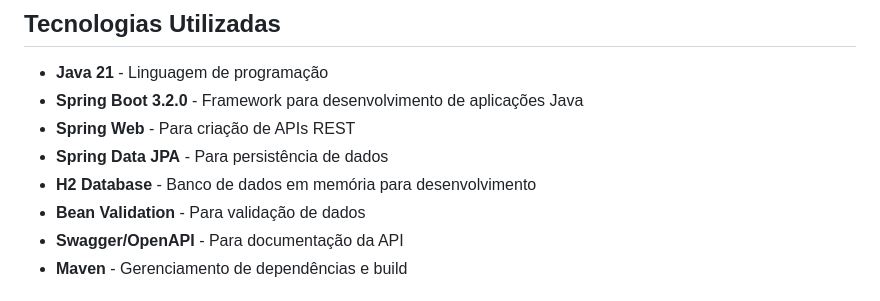
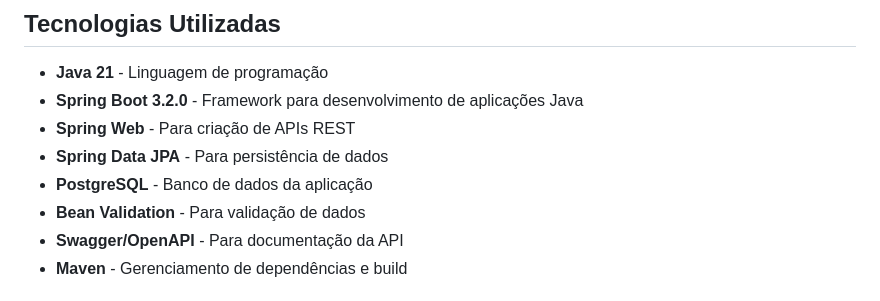
Before and after one commit to TiagoSimaodev/teste-t-cnico-todo-list-in100tiva, a Markdown page: README.md, the part around the change. GitHub-like rendering.

Commit message:
Update database information in README
Replaced H2 Database with PostgreSQL in the README.

```diff
--- a/README.md
+++ b/README.md
@@ -16,7 +16,7 @@ No link do frontend está aplicação completa no ar, onde o front está se cone
 - **Spring Boot 3.2.0** - Framework para desenvolvimento de aplicações Java
 - **Spring Web** - Para criação de APIs REST
 - **Spring Data JPA** - Para persistência de dados
-- **H2 Database** - Banco de dados em memória para desenvolvimento
+- **PostgreSQL** - Banco de dados da aplicação
 - **Bean Validation** - Para validação de dados
 - **Swagger/OpenAPI** - Para documentação da API
 - **Maven** - Gerenciamento de dependências e build
```
